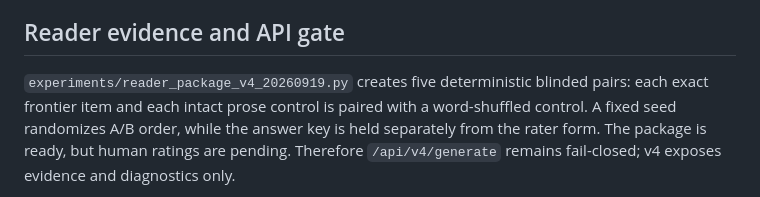
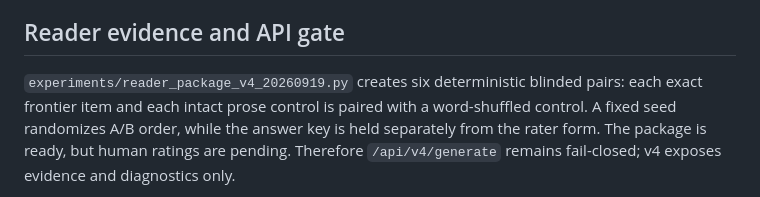
Before and after one commit to EricSpencer00/palindrome-sentence-generator, a Markdown page: paper/V4-METHODS-RESULTS-20260919.md, the part around the change. Drawn GitHub-style.

Commit message:
Keep reader package count accurate

```diff
--- a/paper/V4-METHODS-RESULTS-20260919.md
+++ b/paper/V4-METHODS-RESULTS-20260919.md
@@ -622,7 +622,7 @@ cross-role order.
 
 ## Reader evidence and API gate
 
-`experiments/reader_package_v4_20260919.py` creates five deterministic blinded
+`experiments/reader_package_v4_20260919.py` creates six deterministic blinded
 pairs: each exact frontier item and each intact prose control is paired with a
 word-shuffled control. A fixed seed randomizes A/B order, while the answer key
 is held separately from the rater form. The package is ready, but human ratings
```
